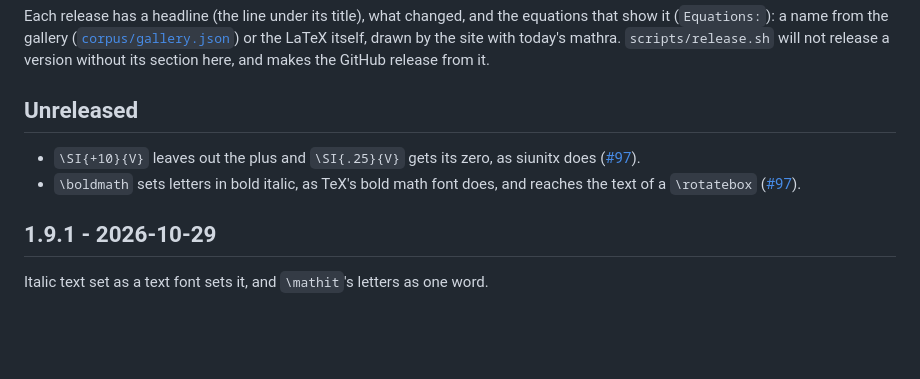
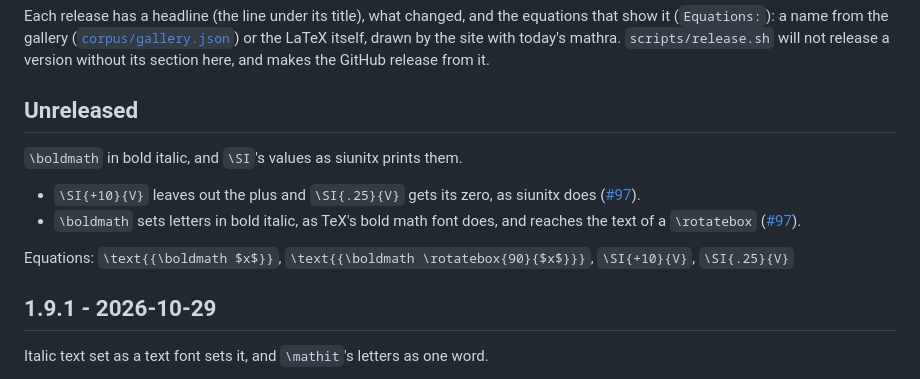
Before and after one commit to matheusmota-dev-br/mathra, a Markdown page: CHANGELOG.md, the part around the change. Rendered like a GitHub page; blank space fills up the shorter version.

Commit message:
fix(changelog): headline and equations for the Unreleased section
The section added for #97 had neither, and the changelog test in
crates/core/tests/examples.rs asks for both: CI failed on main.

Co-Authored-By: Claude Opus 5.5 <noreply@anthropic.com>

```diff
--- a/CHANGELOG.md
+++ b/CHANGELOG.md
@@ -6,8 +6,12 @@ Each release has a headline (the line under its title), what changed, and the eq
 
 ## Unreleased
 
+`\boldmath` in bold italic, and `\SI`'s values as siunitx prints them.
+
 - `\SI{+10}{V}` leaves out the plus and `\SI{.25}{V}` gets its zero, as siunitx does ([#97](https://github.com/matheusmota-dev-br/mathra/issues/97)).
 - `\boldmath` sets letters in bold italic, as TeX's bold math font does, and reaches the text of a `\rotatebox` ([#97](https://github.com/matheusmota-dev-br/mathra/issues/97)).
+
+Equations: `\text{{\boldmath $x$}}`, `\text{{\boldmath \rotatebox{90}{$x$}}}`, `\SI{+10}{V}`, `\SI{.25}{V}`
 
 ## 1.9.1 - 2026-10-29
 
```
